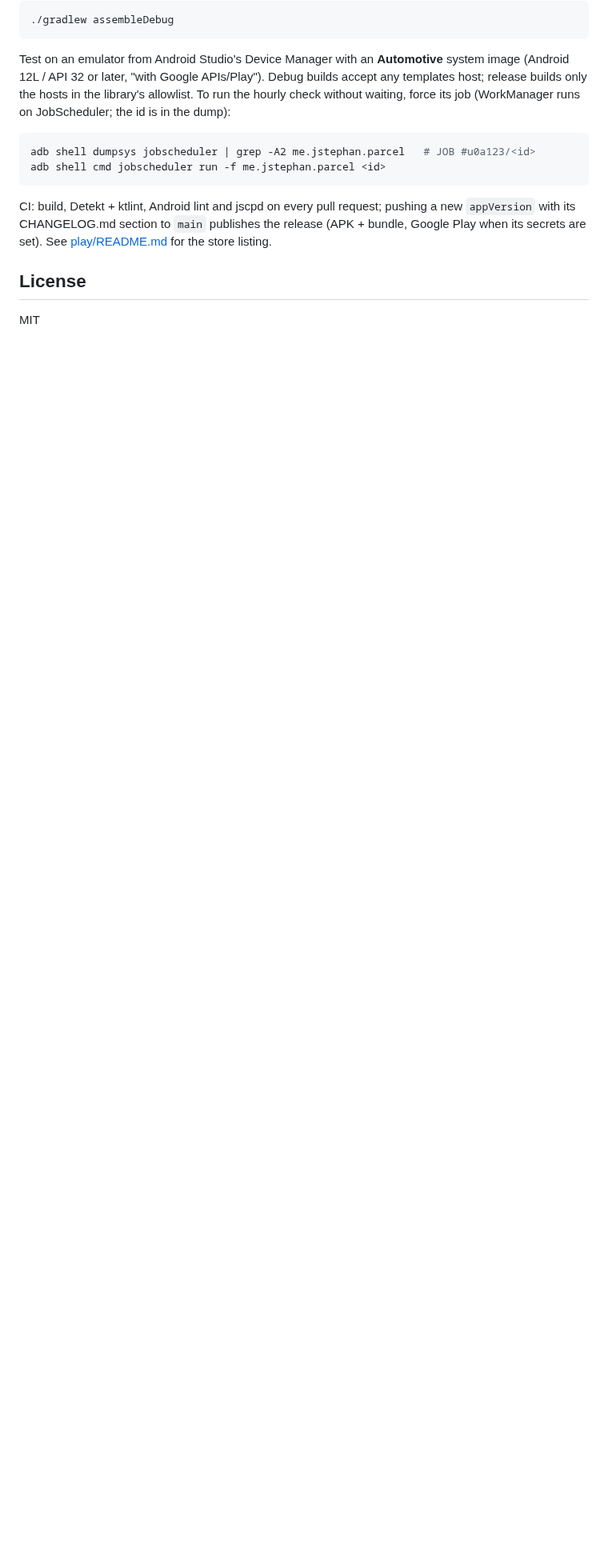
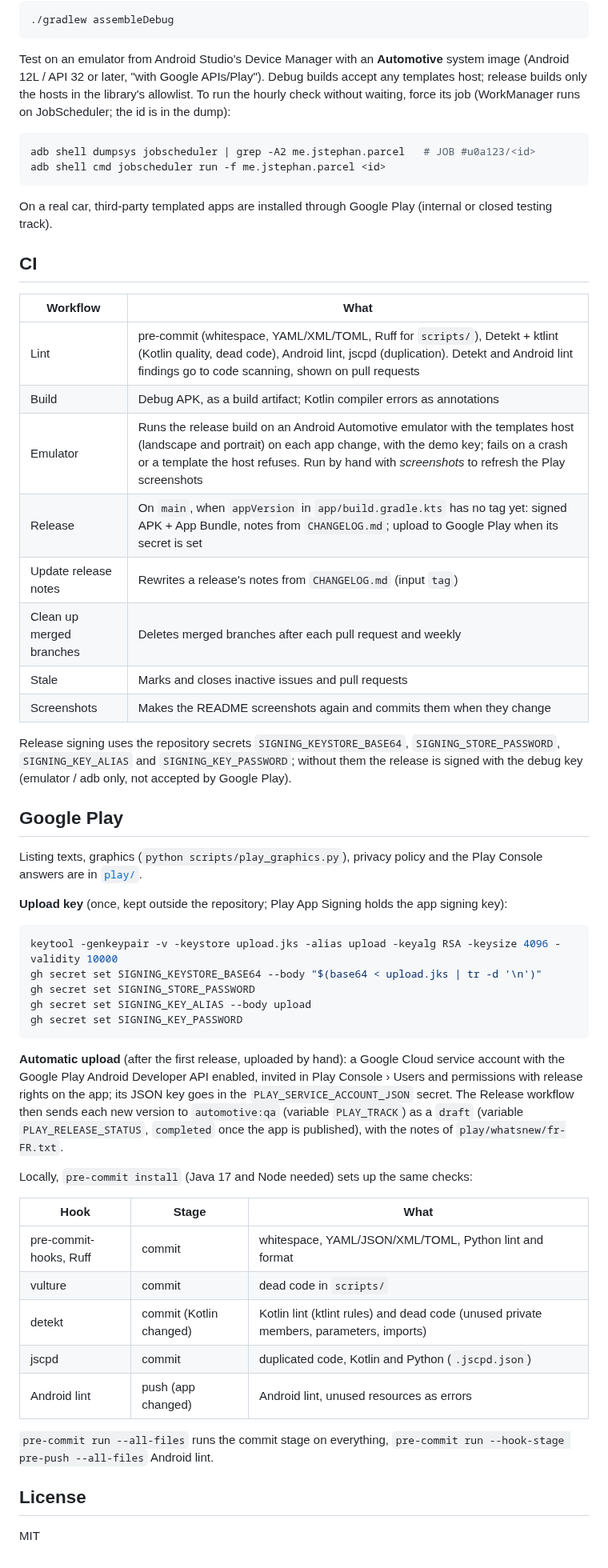
Before and after one commit to juju35/aaos-parcel, a Markdown page: README.md, the part around one of its changes. Shown at 80% size. GitHub-like rendering; blank space fills up the shorter version.

````diff
--- a/README.md
+++ b/README.md
@@ -61,9 +73,57 @@ adb shell dumpsys jobscheduler | grep -A2 me.jstephan.parcel   # JOB #u0a123/<id
 adb shell cmd jobscheduler run -f me.jstephan.parcel <id>
 ```
 
-CI: build, Detekt + ktlint, Android lint and jscpd on every pull request; pushing a new `appVersion` with its
-CHANGELOG.md section to `main` publishes the release (APK + bundle, Google Play when its secrets are set).
-See [play/README.md](play/README.md) for the store listing.
+On a real car, third-party templated apps are installed through Google Play (internal or closed testing track).
+
+## CI
+
+| Workflow | What |
+| --- | --- |
+| Lint | pre-commit (whitespace, YAML/XML/TOML, Ruff for `scripts/`), Detekt + ktlint (Kotlin quality, dead code), Android lint, jscpd (duplication). Detekt and Android lint findings go to code scanning, shown on pull requests |
+| Build | Debug APK, as a build artifact; Kotlin compiler errors as annotations |
+| Emulator | Runs the release build on an Android Automotive emulator with the templates host (landscape and portrait) on each app change, with the demo key; fails on a crash or a template the host refuses. Run by hand with *screenshots* to refresh the Play screenshots |
+| Release | On `main`, when `appVersion` in `app/build.gradle.kts` has no tag yet: signed APK + App Bundle, notes from `CHANGELOG.md`; upload to Google Play when its secret is set |
+| Update release notes | Rewrites a release's notes from `CHANGELOG.md` (input `tag`) |
+| Clean up merged branches | Deletes merged branches after each pull request and weekly |
+| Stale | Marks and closes inactive issues and pull requests |
+| Screenshots | Makes the README screenshots again and commits them when they change |
+
+Release signing uses the repository secrets `SIGNING_KEYSTORE_BASE64`, `SIGNING_STORE_PASSWORD`,
+`SIGNING_KEY_ALIAS` and `SIGNING_KEY_PASSWORD`; without them the release is signed with the debug key
+(emulator / adb only, not accepted by Google Play).
+
+## Google Play
+
+Listing texts, graphics (`python scripts/play_graphics.py`), privacy policy and the Play Console answers are in
+[`play/`](play/README.md).
+
+**Upload key** (once, kept outside the repository; Play App Signing holds the app signing key):
+
+```sh
+keytool -genkeypair -v -keystore upload.jks -alias upload -keyalg RSA -keysize 4096 -validity 10000
+gh secret set SIGNING_KEYSTORE_BASE64 --body "$(base64 < upload.jks | tr -d '\n')"
+gh secret set SIGNING_STORE_PASSWORD
+gh secret set SIGNING_KEY_ALIAS --body upload
+gh secret set SIGNING_KEY_PASSWORD
+```
+
+**Automatic upload** (after the first release, uploaded by hand): a Google Cloud service account with the
+Google Play Android Developer API enabled, invited in Play Console › Users and permissions with release rights on
+the app; its JSON key goes in the `PLAY_SERVICE_ACCOUNT_JSON` secret. The Release workflow then sends each new
+version to `automotive:qa` (variable `PLAY_TRACK`) as a `draft` (variable `PLAY_RELEASE_STATUS`, `completed` once
+the app is published), with the notes of `play/whatsnew/fr-FR.txt`.
+
+Locally, `pre-commit install` (Java 17 and Node needed) sets up the same checks:
+
+| Hook | Stage | What |
+| --- | --- | --- |
+| pre-commit-hooks, Ruff | commit | whitespace, YAML/JSON/XML/TOML, Python lint and format |
+| vulture | commit | dead code in `scripts/` |
+| detekt | commit (Kotlin changed) | Kotlin lint (ktlint rules) and dead code (unused private members, parameters, imports) |
+| jscpd | commit | duplicated code, Kotlin and Python (`.jscpd.json`) |
+| Android lint | push (app changed) | Android lint, unused resources as errors |
+
+`pre-commit run --all-files` runs the commit stage on everything, `pre-commit run --hook-stage pre-push --all-files` Android lint.
 
 ## License
 
````
Also changed, not shown: other parts of README.md (+13 -1 lines), CHANGELOG.md (+1 -0 lines), play/README.md (+24 -2 lines), screenshots/detail.png (added), screenshots/list.png (added), screenshots/settings.png (added), 9 other files.
